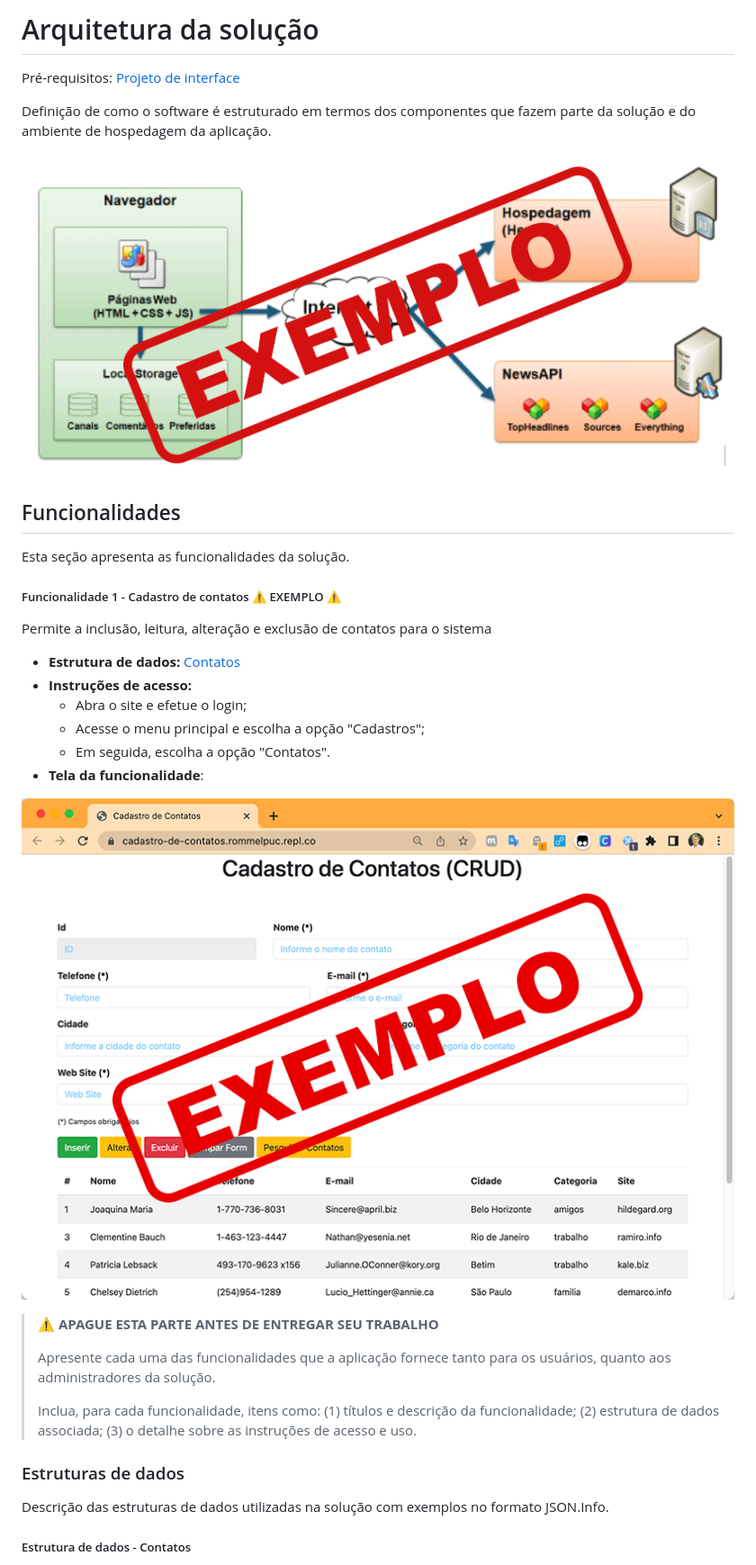
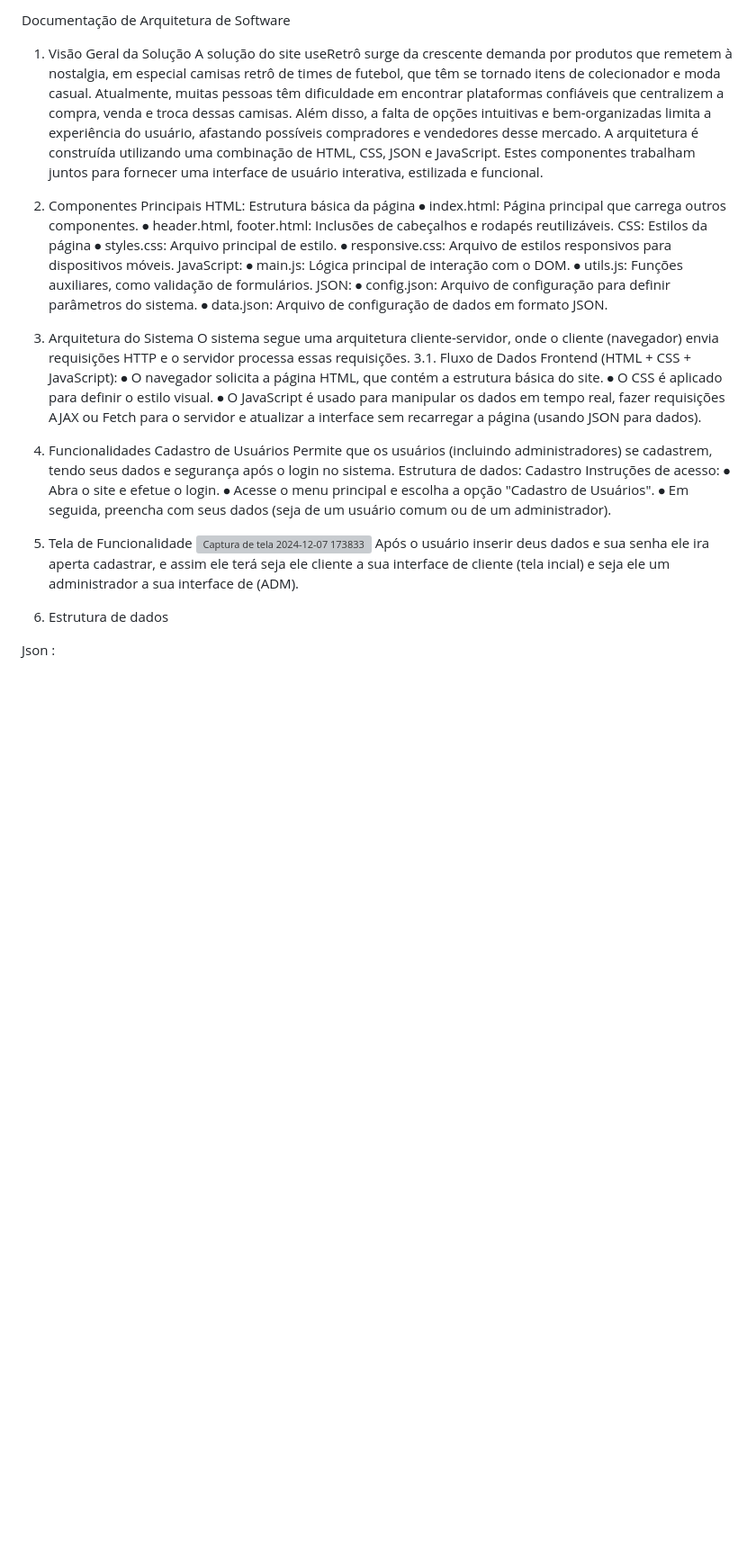
Before and after one commit to ICEI-PUC-Minas-PCO-ADS-TI/pco-ads-2024-2-tiaw-useretro, a Markdown page: docs/07-Arquitetura-solucao.md, the part around the change printed below. Shown: that part at 90% size. GitHub-like rendering; blank space fills up the shorter version; grey boxes are pictures that could not be loaded.

```diff
--- a/docs/07-Arquitetura-solucao.md
+++ b/docs/07-Arquitetura-solucao.md
@@ -1,37 +1,39 @@
-# Arquitetura da solução
+Documentação de Arquitetura de Software
+1. Visão Geral da Solução
+A solução do site useRetrô surge da crescente demanda por produtos que remetem à nostalgia, em especial camisas retrô de times de futebol, que têm se tornado itens de colecionador e moda casual. Atualmente, muitas pessoas têm dificuldade em encontrar plataformas confiáveis que centralizem a compra, venda e troca dessas camisas. Além disso, a falta de opções intuitivas e bem-organizadas limita a experiência do usuário, afastando possíveis compradores e vendedores desse mercado. A arquitetura é construída utilizando uma combinação de HTML, CSS, JSON e JavaScript. Estes componentes trabalham juntos para fornecer uma interface de usuário interativa, estilizada e funcional.
+2. Componentes Principais
+HTML: Estrutura básica da página
+⦁	index.html: Página principal que carrega outros componentes.
+⦁	header.html, footer.html: Inclusões de cabeçalhos e rodapés reutilizáveis.
+CSS: Estilos da página
+⦁	styles.css: Arquivo principal de estilo.
+⦁	responsive.css: Arquivo de estilos responsivos para dispositivos móveis.
+JavaScript:
+⦁	main.js: Lógica principal de interação com o DOM.
+⦁	utils.js: Funções auxiliares, como validação de formulários.
+JSON:
+⦁	config.json: Arquivo de configuração para definir parâmetros do sistema.
+⦁	data.json: Arquivo de configuração de dados em formato JSON.
+3. Arquitetura do Sistema
+O sistema segue uma arquitetura cliente-servidor, onde o cliente (navegador) envia requisições HTTP e o servidor processa essas requisições.
+3.1. Fluxo de Dados
+Frontend (HTML + CSS + JavaScript):
+⦁	O navegador solicita a página HTML, que contém a estrutura básica do site.
+⦁	O CSS é aplicado para definir o estilo visual.
+⦁	O JavaScript é usado para manipular os dados em tempo real, fazer requisições AJAX ou Fetch para o servidor e atualizar a interface sem recarregar a página (usando JSON para dados).
+4. Funcionalidades
+Cadastro de Usuários
+Permite que os usuários (incluindo administradores) se cadastrem, tendo seus dados e segurança após o login no sistema.
+Estrutura de dados: Cadastro
+Instruções de acesso:
+⦁	Abra o site e efetue o login.
+⦁	Acesse o menu principal e escolha a opção "Cadastro de Usuários".
+⦁	Em seguida, preencha com seus dados (seja de um usuário comum ou de um administrador).
+5. Tela de Funcionalidade
+ ![Captura de tela 2024-12-07 173833](https://github.com/user-attachments/assets/f1589a5f-cdd9-4e1d-abe2-1fbf49edca68)
+Após o usuário inserir deus dados e sua senha ele ira  aperta cadastrar, e assim ele terá seja ele cliente a sua interface de cliente (tela incial) e seja ele um administrador a sua interface de (ADM).
 
-<span style="color:red">Pré-requisitos: <a href="05-Projeto-interface.md"> Projeto de interface</a></span>
+6. Estrutura de dados
 
-Definição de como o software é estruturado em termos dos componentes que fazem parte da solução e do ambiente de hospedagem da aplicação.
+Json :
 
-![Arquitetura da solução](images/exemplo-arquitetura.png)
-
-## Funcionalidades
-
-Esta seção apresenta as funcionalidades da solução.
-
-##### Funcionalidade 1 - Cadastro de contatos ⚠️ EXEMPLO ⚠️
-
-Permite a inclusão, leitura, alteração e exclusão de contatos para o sistema
-
-* **Estrutura de dados:** [Contatos](#estrutura-de-dados---contatos)
-* **Instruções de acesso:**
-  * Abra o site e efetue o login;
-  * Acesse o menu principal e escolha a opção "Cadastros";
-  * Em seguida, escolha a opção "Contatos".
-* **Tela da funcionalidade**:
-
-![Tela de funcionalidade](images/exemplo-funcionalidade.png)
-
-> ⚠️ **APAGUE ESTA PARTE ANTES DE ENTREGAR SEU TRABALHO**
->
-> Apresente cada uma das funcionalidades que a aplicação fornece tanto para os usuários, quanto aos administradores da solução.
->
-> Inclua, para cada funcionalidade, itens como: (1) títulos e descrição da funcionalidade; (2) estrutura de dados associada; (3) o detalhe sobre as instruções de acesso e uso.
-
-### Estruturas de dados
-
-Descrição das estruturas de dados utilizadas na solução com exemplos no formato JSON.Info.
-
-##### Estrutura de dados - Contatos
-
```
Also changed, not shown: other parts of docs/07-Arquitetura-solucao.md (+16 -70 lines).
